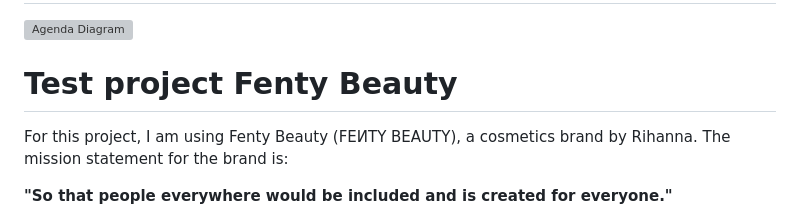
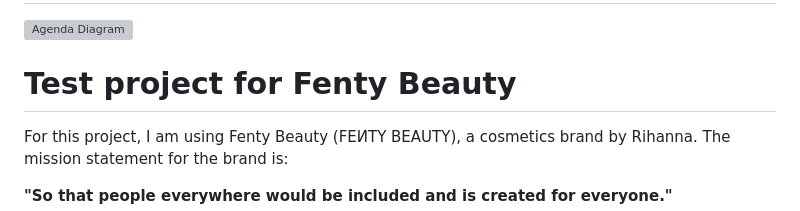
Before and after one commit to Iulia-Calota/ISTQB-Manual-Testing-Foundation-Project, a Markdown page: README.md, the part around the change. Drawn GitHub-style; grey boxes are pictures that could not be loaded.

```diff
--- a/README.md
+++ b/README.md
@@ -4,7 +4,7 @@
 
 
 #####
-# Test project Fenty Beauty
+# Test project for Fenty Beauty
 
 For this project, I am using Fenty Beauty (FEИTY BEAUTY), a cosmetics brand by Rihanna. The mission statement for the brand is:
 
```
